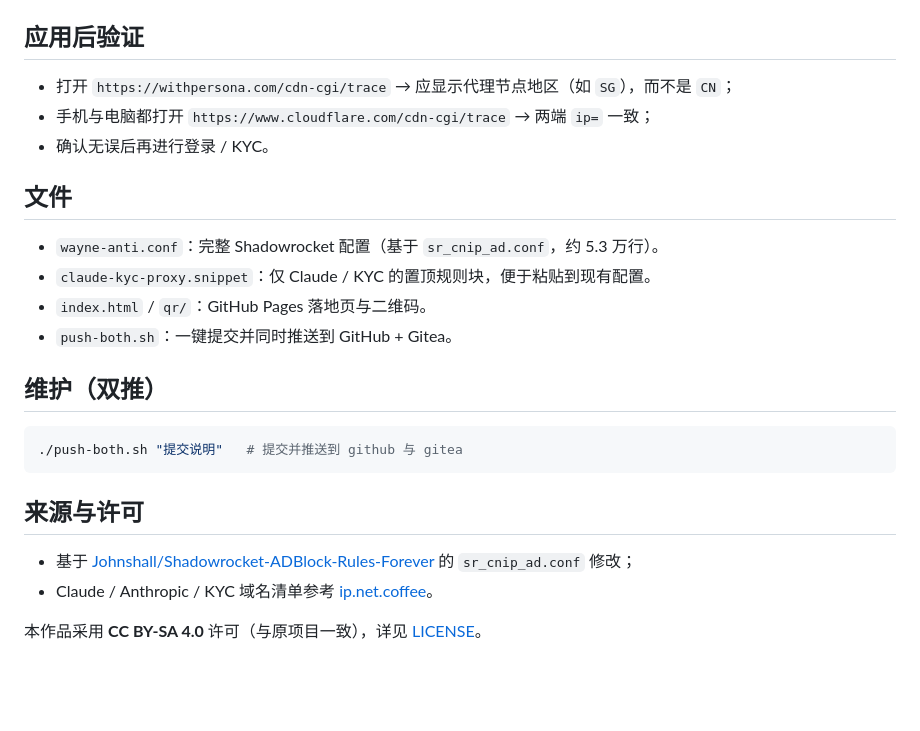
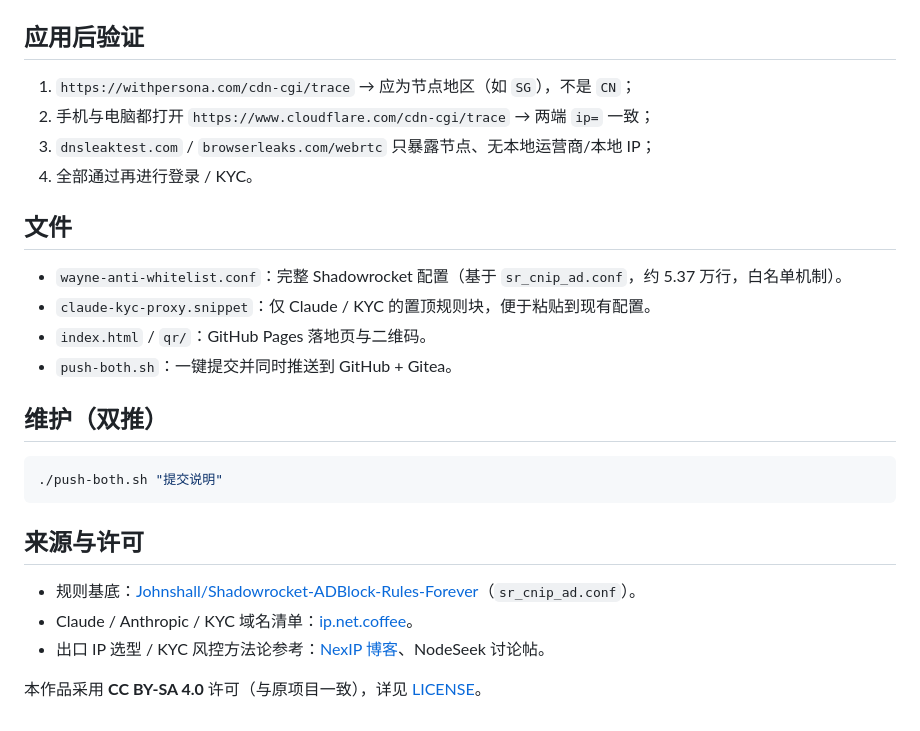
Before and after one commit to is-wayne/anti-awful-claude-rules, a Markdown page: README.md, the part around one of its changes. GitHub-like rendering; blank space fills up the shorter version.

````diff
--- a/README.md
+++ b/README.md
@@ -39,13 +49,14 @@
 
 ## 应用后验证
 
-- 打开 `https://withpersona.com/cdn-cgi/trace` → 应显示代理节点地区（如 `SG`），而不是 `CN`；
-- 手机与电脑都打开 `https://www.cloudflare.com/cdn-cgi/trace` → 两端 `ip=` 一致；
-- 确认无误后再进行登录 / KYC。
+1. `https://withpersona.com/cdn-cgi/trace` → 应为节点地区（如 `SG`），不是 `CN`；
+2. 手机与电脑都打开 `https://www.cloudflare.com/cdn-cgi/trace` → 两端 `ip=` 一致；
+3. `dnsleaktest.com` / `browserleaks.com/webrtc` 只暴露节点、无本地运营商/本地 IP；
+4. 全部通过再进行登录 / KYC。
 
 ## 文件
 
-- `wayne-anti.conf`：完整 Shadowrocket 配置（基于 `sr_cnip_ad.conf`，约 5.3 万行）。
+- `wayne-anti-whitelist.conf`：完整 Shadowrocket 配置（基于 `sr_cnip_ad.conf`，约 5.37 万行，白名单机制）。
 - `claude-kyc-proxy.snippet`：仅 Claude / KYC 的置顶规则块，便于粘贴到现有配置。
 - `index.html` / `qr/`：GitHub Pages 落地页与二维码。
 - `push-both.sh`：一键提交并同时推送到 GitHub + Gitea。
@@ -53,12 +64,13 @@
 ## 维护（双推）
 
 ```bash
-./push-both.sh "提交说明"   # 提交并推送到 github 与 gitea
+./push-both.sh "提交说明"
 ```
 
 ## 来源与许可
 
-- 基于 [Johnshall/Shadowrocket-ADBlock-Rules-Forever](https://github.com/Johnshall/Shadowrocket-ADBlock-Rules-Forever) 的 `sr_cnip_ad.conf` 修改；
-- Claude / Anthropic / KYC 域名清单参考 [ip.net.coffee](https://ip.net.coffee/claude/site.html)。
+- 规则基底：[Johnshall/Shadowrocket-ADBlock-Rules-Forever](https://github.com/Johnshall/Shadowrocket-ADBlock-Rules-Forever)（`sr_cnip_ad.conf`）。
+- Claude / Anthropic / KYC 域名清单：[ip.net.coffee](https://ip.net.coffee/claude/site.html)。
+- 出口 IP 选型 / KYC 风控方法论参考：[NexIP 博客](https://nexip.net/blog/289.html)、NodeSeek 讨论帖。
 
 本作品采用 **CC BY-SA 4.0** 许可（与原项目一致），详见 [LICENSE](LICENSE)。
````
Also changed, not shown: other parts of README.md (+33 -23 lines), qr/wayne-anti-gitea.png, qr/wayne-anti-github.png, 3 other files.
